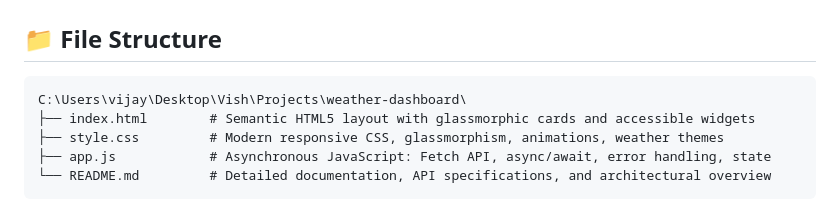
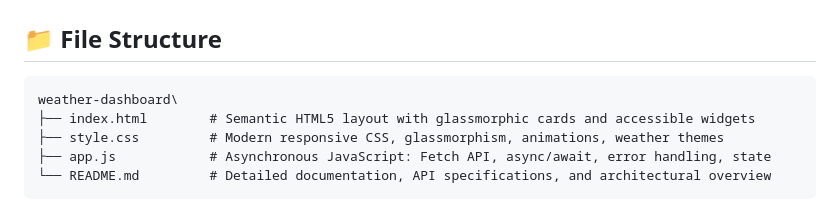
Before and after one commit to vishalinivasudevan50-ux/Weather-Dashboard, a Markdown page: README.md, the part around the change. Drawn GitHub-style.

Commit message:
Fix file structure indentation in README.md

````diff
--- a/README.md
+++ b/README.md
@@ -44,7 +44,7 @@ Then visit: `http://localhost:8080`
 ## 📁 File Structure
 
 ```
-C:\Users\vijay\Desktop\Vish\Projects\weather-dashboard\
+weather-dashboard\
 ├── index.html        # Semantic HTML5 layout with glassmorphic cards and accessible widgets
 ├── style.css         # Modern responsive CSS, glassmorphism, animations, weather themes
 ├── app.js            # Asynchronous JavaScript: Fetch API, async/await, error handling, state
````
